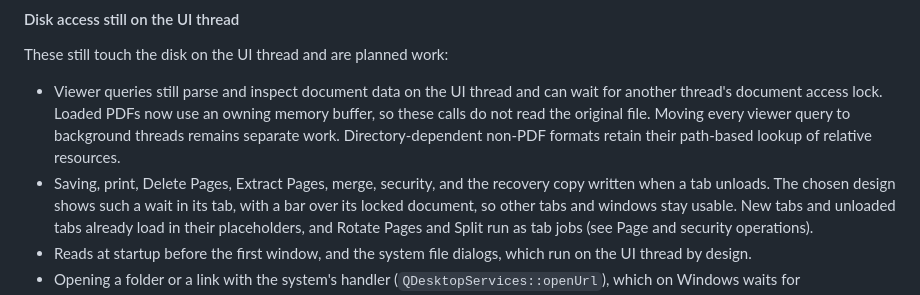
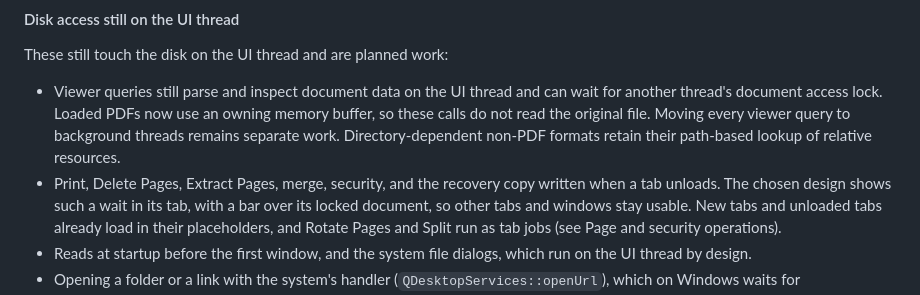
Before and after one commit to lincarl/mervin-pdf, a Markdown page: docs/design.md, the part around the change. Drawn GitHub-style.

Commit message:
docs(io): remove background Save from remaining UI disk work

```diff
--- a/docs/design.md
+++ b/docs/design.md
@@ -238,7 +238,7 @@ These still touch the disk on the UI thread and are planned work:
   memory buffer, so these calls do not read the original file. Moving every
   viewer query to background threads remains separate work. Directory-dependent
   non-PDF formats retain their path-based lookup of relative resources.
-- Saving, print, Delete Pages, Extract Pages, merge,
+- Print, Delete Pages, Extract Pages, merge,
   security, and the recovery copy written when a tab unloads. The chosen design
   shows such a wait in its tab, with a bar over its locked document, so other
   tabs and windows stay usable. New tabs and unloaded tabs already load in their
```
